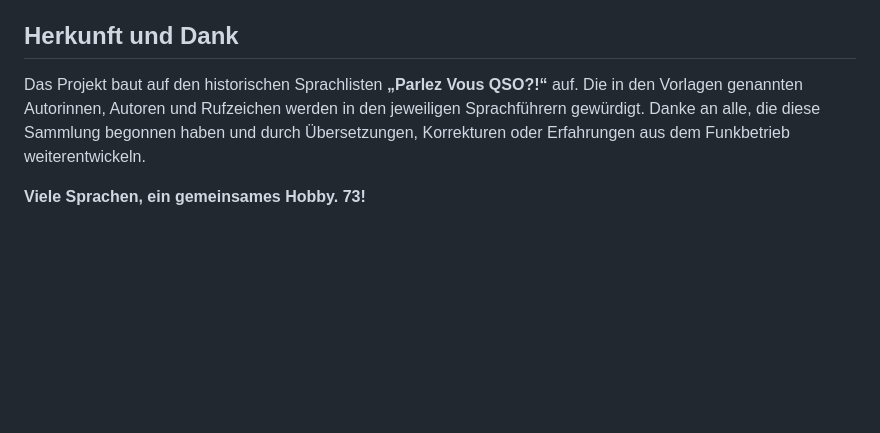
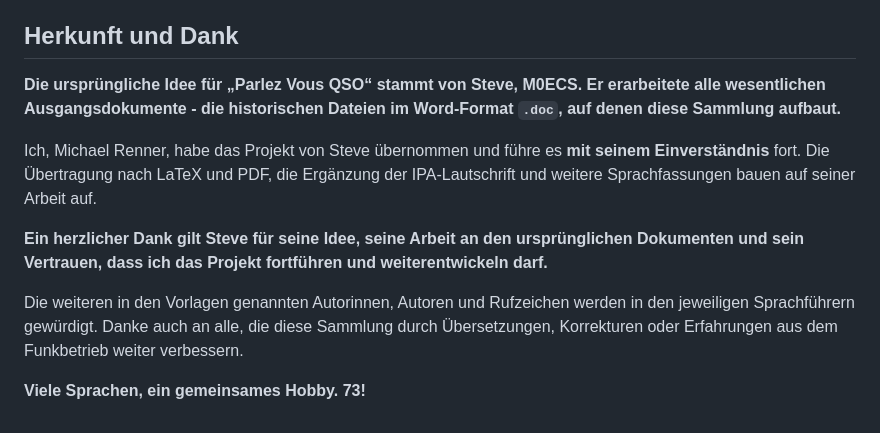
Before and after one commit to MichaelRenner/Parlez-Vous-QSO, a Markdown page: README.de.md, the part around the change. Drawn GitHub-style; blank space fills up the shorter version.

Commit message:
Acknowledgements to Steve added

```diff
--- a/README.de.md
+++ b/README.de.md
@@ -82,6 +82,12 @@ Die Übersetzungen und die IPA-Spalten wurden mit KI-Unterstützung aufbereitet
 
 ## Herkunft und Dank
 
-Das Projekt baut auf den historischen Sprachlisten **„Parlez Vous QSO?!“** auf. Die in den Vorlagen genannten Autorinnen, Autoren und Rufzeichen werden in den jeweiligen Sprachführern gewürdigt. Danke an alle, die diese Sammlung begonnen haben und durch Übersetzungen, Korrekturen oder Erfahrungen aus dem Funkbetrieb weiterentwickeln.
+**Die ursprüngliche Idee für „Parlez Vous QSO“ stammt von Steve, M0ECS. Er erarbeitete alle wesentlichen Ausgangsdokumente - die historischen Dateien im Word-Format `.doc`, auf denen diese Sammlung aufbaut.**
+
+Ich, Michael Renner, habe das Projekt von Steve übernommen und führe es **mit seinem Einverständnis** fort. Die Übertragung nach LaTeX und PDF, die Ergänzung der IPA-Lautschrift und weitere Sprachfassungen bauen auf seiner Arbeit auf.
+
+**Ein herzlicher Dank gilt Steve für seine Idee, seine Arbeit an den ursprünglichen Dokumenten und sein Vertrauen, dass ich das Projekt fortführen und weiterentwickeln darf.**
+
+Die weiteren in den Vorlagen genannten Autorinnen, Autoren und Rufzeichen werden in den jeweiligen Sprachführern gewürdigt. Danke auch an alle, die diese Sammlung durch Übersetzungen, Korrekturen oder Erfahrungen aus dem Funkbetrieb weiter verbessern.
 
 **Viele Sprachen, ein gemeinsames Hobby. 73!**
```
Also changed, not shown: README.md (+7 -1 lines).
